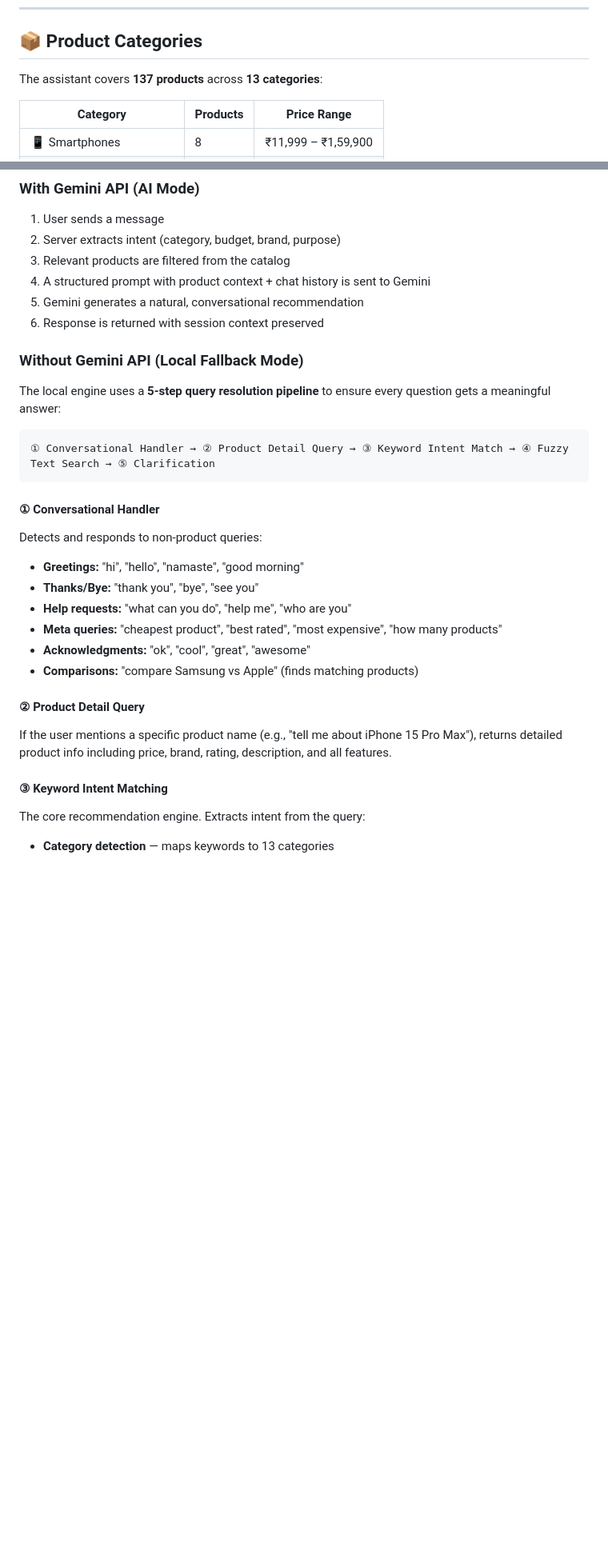
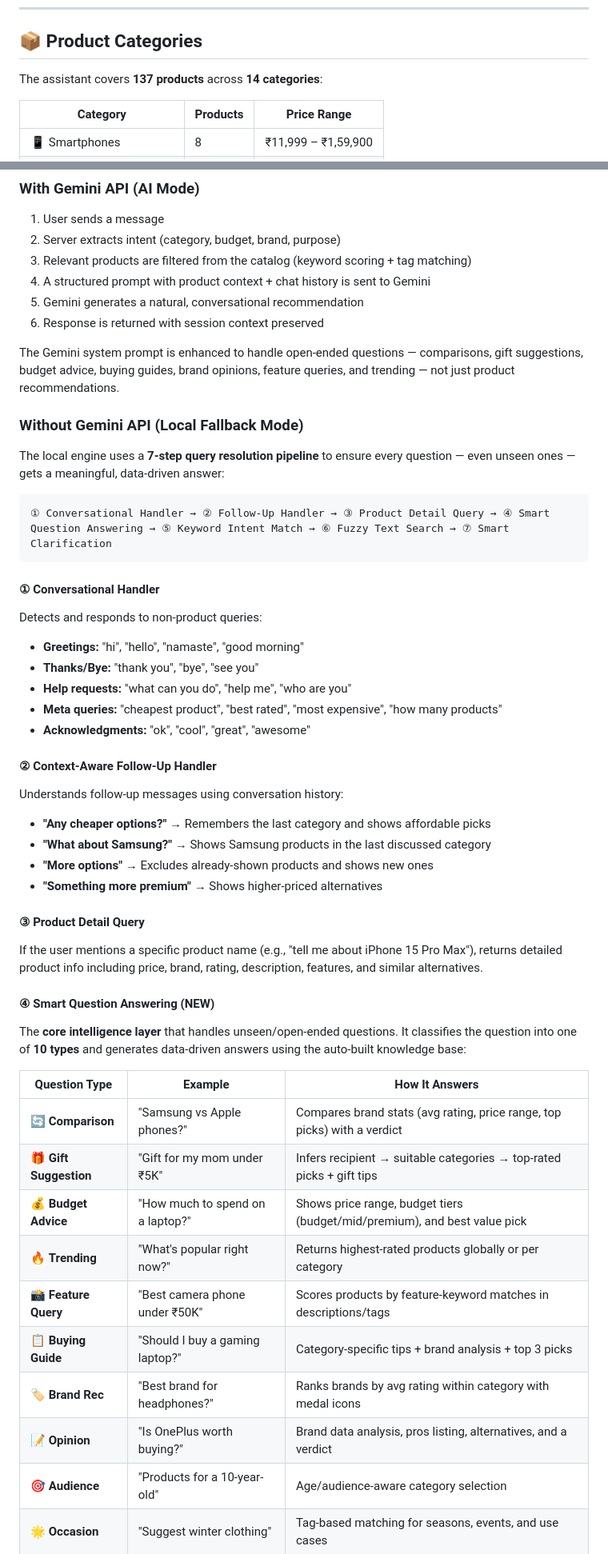
Before and after one commit to boomirao20/Smart-Shopping-Assistant, a Markdown page: README.md, 2 parts joined by grey strips. Shown at 80% size. Rendered like a GitHub page; blank space fills up the shorter version.

````diff
--- a/README.md
+++ b/README.md
@@ -200,7 +190,7 @@ Health check endpoint.
 
 ## 📦 Product Categories
 
-The assistant covers **137 products** across **13 categories**:
+The assistant covers **137 products** across **14 categories**:
 
 | Category | Products | Price Range |
 |----------|----------|-------------|
@@ -227,17 +217,19 @@ The assistant covers **137 products** across **13 categories**:
 
 1. User sends a message
 2. Server extracts intent (category, budget, brand, purpose)
-3. Relevant products are filtered from the catalog
+3. Relevant products are filtered from the catalog (keyword scoring + tag matching)
 4. A structured prompt with product context + chat history is sent to Gemini
 5. Gemini generates a natural, conversational recommendation
 6. Response is returned with session context preserved
 
+The Gemini system prompt is enhanced to handle open-ended questions — comparisons, gift suggestions, budget advice, buying guides, brand opinions, feature queries, and trending — not just product recommendations.
+
 ### Without Gemini API (Local Fallback Mode)
 
-The local engine uses a **5-step query resolution pipeline** to ensure every question gets a meaningful answer:
+The local engine uses a **7-step query resolution pipeline** to ensure every question — even unseen ones — gets a meaningful, data-driven answer:
 
 ```
-① Conversational Handler → ② Product Detail Query → ③ Keyword Intent Match → ④ Fuzzy Text Search → ⑤ Clarification
+① Conversational Handler → ② Follow-Up Handler → ③ Product Detail Query → ④ Smart Question Answering → ⑤ Keyword Intent Match → ⑥ Fuzzy Text Search → ⑦ Smart Clarification
 ```
 
 #### ① Conversational Handler
@@ -247,11 +239,30 @@ Detects and responds to non-product queries:
 - **Help requests:** "what can you do", "help me", "who are you"
 - **Meta queries:** "cheapest product", "best rated", "most expensive", "how many products"
 - **Acknowledgments:** "ok", "cool", "great", "awesome"
-- **Comparisons:** "compare Samsung vs Apple" (finds matching products)
 
-#### ② Product Detail Query
-If the user mentions a specific product name (e.g., "tell me about iPhone 15 Pro Max"), returns detailed product info including price, brand, rating, description, and all features.
+#### ② Context-Aware Follow-Up Handler
+Understands follow-up messages using conversation history:
+- **"Any cheaper options?"** → Remembers the last category and shows affordable picks
+- **"What about Samsung?"** → Shows Samsung products in the last discussed category
+- **"More options"** → Excludes already-shown products and shows new ones
+- **"Something more premium"** → Shows higher-priced alternatives
 
-#### ③ Keyword Intent Matching
-The core recommendation engine. Extracts intent from the query:
-- **Category detection** — maps keywords to 13 categories
+#### ③ Product Detail Query
+If the user mentions a specific product name (e.g., "tell me about iPhone 15 Pro Max"), returns detailed product info including price, brand, rating, description, features, and similar alternatives.
+
+#### ④ Smart Question Answering (NEW)
+The **core intelligence layer** that handles unseen/open-ended questions. It classifies the question into one of **10 types** and generates data-driven answers using the auto-built knowledge base:
+
+| Question Type | Example | How It Answers |
+|---------------|---------|----------------|
+| 🔄 **Comparison** | "Samsung vs Apple phones?" | Compares brand stats (avg rating, price range, top picks) with a verdict |
+| 🎁 **Gift Suggestion** | "Gift for my mom under ₹5K" | Infers recipient → suitable categories → top-rated picks + gift tips |
+| 💰 **Budget Advice** | "How much to spend on a laptop?" | Shows price range, budget tiers (budget/mid/premium), and best value pick |
+| 🔥 **Trending** | "What's popular right now?" | Returns highest-rated products globally or per category |
+| 📸 **Feature Query** | "Best camera phone under ₹50K" | Scores products by feature-keyword matches in descriptions/tags |
+| 📋 **Buying Guide** | "Should I buy a gaming laptop?" | Category-specific tips + brand analysis + top 3 picks |
+| 🏷️ **Brand Rec** | "Best brand for headphones?" | Ranks brands by avg rating within category with medal icons |
+| 📝 **Opinion** | "Is OnePlus worth buying?" | Brand data analysis, pros listing, alternatives, and a verdict |
+| 🎯 **Audience** | "Products for a 10-year-old" | Age/audience-aware category selection |
+| 🌟 **Occasion** | "Suggest winter clothing" | Tag-based matching for seasons, events, and use cases |
+
````
Also changed, not shown: other parts of README.md (+34 -29 lines).
